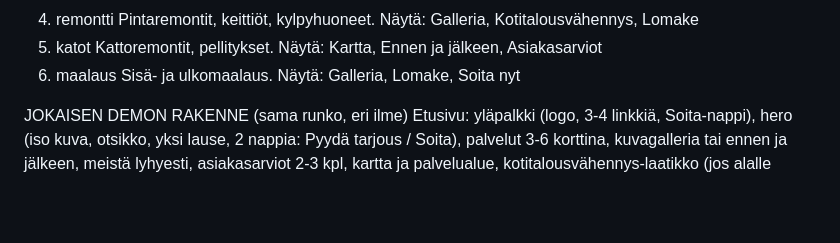
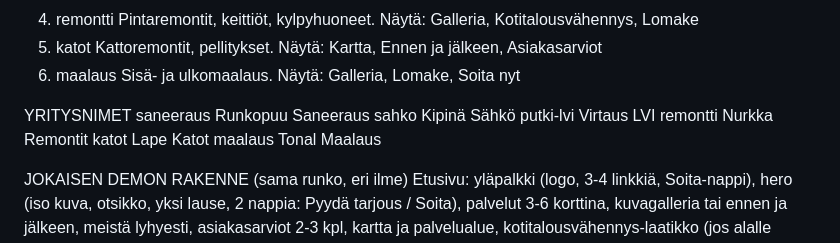
Before and after one commit to sofiakrap-lgtm/tradesite, a Markdown page: docs/FIGMA-DEMOPROMPTI.md, the part around the change. GitHub-like rendering; blank space fills up the shorter version.

Commit message:
Demoyritysten nimet Figma-promptiin
Co-Authored-By: Claude Opus 5.5 <noreply@anthropic.com>
Claude-Session: https://claude.ai/code/session_01LEz2SsoLtEvmCBF4pjj7yi

```diff
--- a/docs/FIGMA-DEMOPROMPTI.md
+++ b/docs/FIGMA-DEMOPROMPTI.md
@@ -10,6 +10,14 @@ DEMOT (6 kpl, jokaiselle oma kuvitteellinen yritys, oma logo-teksti ja oma väri
 4. remontti    Pintaremontit, keittiöt, kylpyhuoneet. Näytä: Galleria, Kotitalousvähennys, Lomake
 5. katot       Kattoremontit, pellitykset. Näytä: Kartta, Ennen ja jälkeen, Asiakasarviot
 6. maalaus     Sisä- ja ulkomaalaus. Näytä: Galleria, Lomake, Soita nyt
+
+YRITYSNIMET
+saneeraus   Runkopuu Saneeraus
+sahko       Kipinä Sähkö
+putki-lvi   Virtaus LVI
+remontti    Nurkka Remontit
+katot       Lape Katot
+maalaus     Tonal Maalaus
 
 JOKAISEN DEMON RAKENNE (sama runko, eri ilme)
 Etusivu: yläpalkki (logo, 3-4 linkkiä, Soita-nappi), hero (iso kuva, otsikko, yksi lause, 2 nappia: Pyydä tarjous / Soita), palvelut 3-6 korttina, kuvagalleria tai ennen ja jälkeen, meistä lyhyesti, asiakasarviot 2-3 kpl, kartta ja palvelualue, kotitalousvähennys-laatikko (jos alalle sopii), yhteydenottolomake, footer.
```
